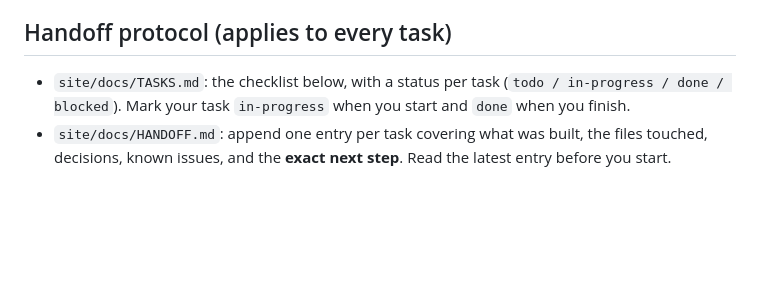
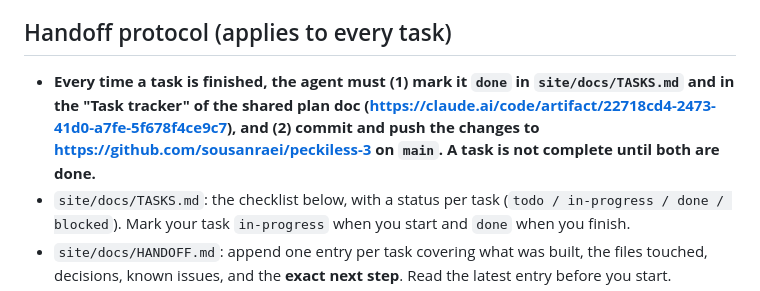
Before and after one commit to sousanraei/peckiless-3, a Markdown page: PLAN.md, the part around the change. Drawn GitHub-style; blank space fills up the shorter version.

Commit message:
PLAN: require marking tasks done and pushing to GitHub after each task
Co-Authored-By: Claude Opus 5.5 <noreply@anthropic.com>

```diff
--- a/PLAN.md
+++ b/PLAN.md
@@ -62,6 +62,7 @@ Palette: take exact hex values from the SVGs in T1. Starting values: navy headli
 - Artifact limits: 16MB per page and 15MB per file, so keep the image sequence ≤ ~90 frames at 1280w.
 
 ## Handoff protocol (applies to every task)
+- **Every time a task is finished, the agent must (1) mark it `done` in `site/docs/TASKS.md` and in the "Task tracker" of the shared plan doc (https://claude.ai/code/artifact/22718cd4-2473-41d0-a7fe-5f678f4ce9c7), and (2) commit and push the changes to https://github.com/sousanraei/peckiless-3 on `main`. A task is not complete until both are done.**
 - `site/docs/TASKS.md`: the checklist below, with a status per task (`todo / in-progress / done / blocked`). Mark your task `in-progress` when you start and `done` when you finish.
 - `site/docs/HANDOFF.md`: append one entry per task covering what was built, the files touched, decisions, known issues, and the **exact next step**. Read the latest entry before you start.
 - `site/docs/ASSET_MAP.md`: maps every extracted asset and shared DOM id to its source frame and element.
```
